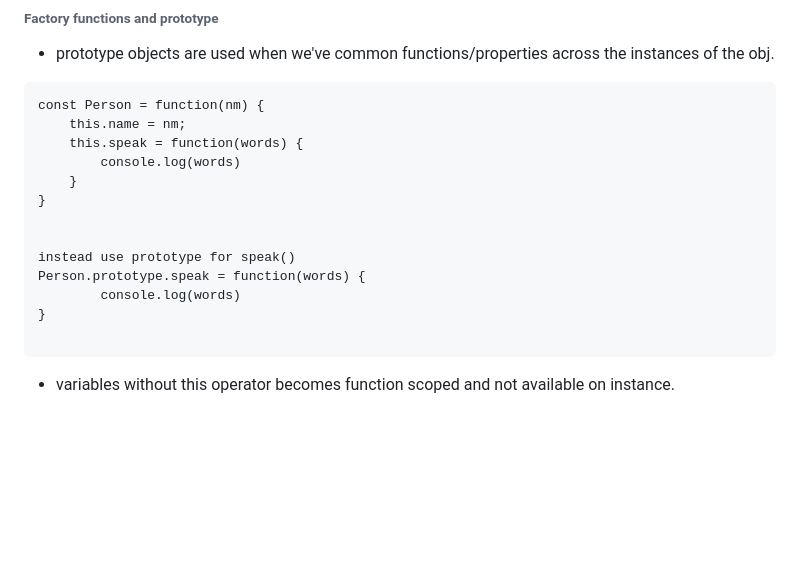
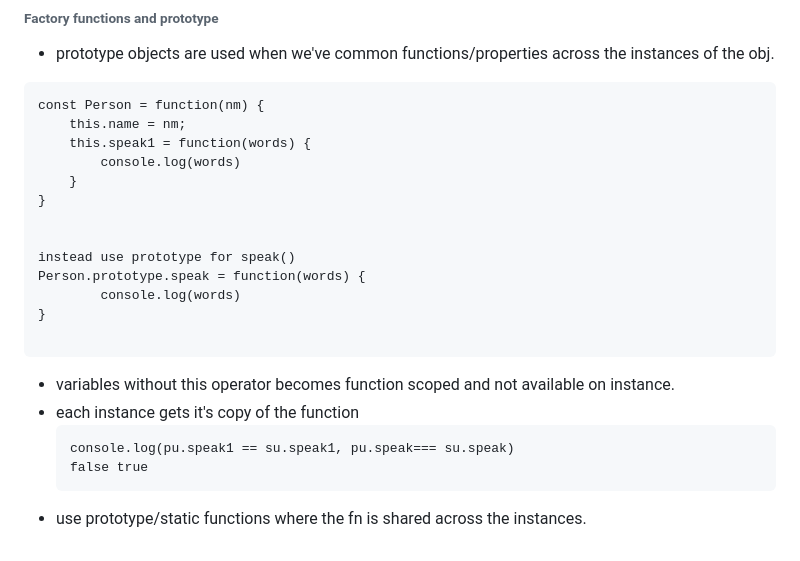
Before and after one commit to akumarkk/PL, a Markdown page: JS/progBasics.md, the part around the change. Rendered like a GitHub page; blank space fills up the shorter version.

Commit message:
prototype

````diff
--- a/JS/progBasics.md
+++ b/JS/progBasics.md
@@ -182,7 +182,7 @@ transition('RESET');
 ```
 const Person = function(nm) {
     this.name = nm;
-    this.speak = function(words) {
+    this.speak1 = function(words) {
         console.log(words)
     }
 }
@@ -196,3 +196,9 @@ Person.prototype.speak = function(words) {
 ```
 
 - variables without this operator becomes function scoped and not available on instance.
+- each instance gets it's copy of the function
+  ```
+  console.log(pu.speak1 == su.speak1, pu.speak=== su.speak)
+  false true
+  ```
+- use prototype/static functions where the fn is shared across the instances.
````
